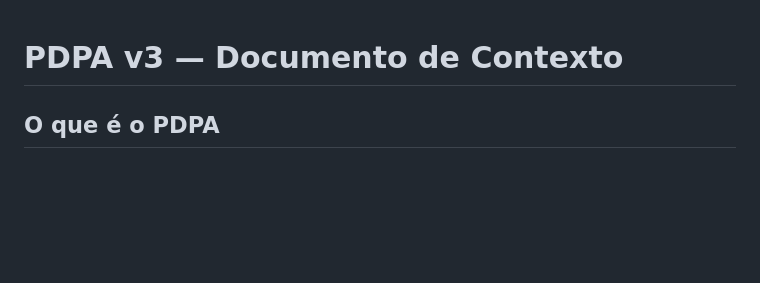
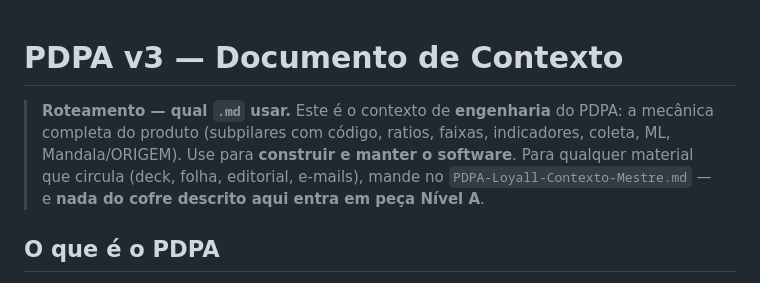
Before and after one commit to adaquinosud/pdpa-v3, a Markdown page: docs/PROJETO_PDPA.md, the part around the change. Rendered like a GitHub page; blank space fills up the shorter version.

Commit message:
docs: bloco Roteamento no PROJETO_PDPA
Nota no topo do doc de engenharia esclarecendo qual .md usar: este carrega a
mecânica do produto (construir/manter o software); material que circula vai no
PDPA-Loyall-Contexto-Mestre.md, e nada do cofre entra em peça Nível A.

Co-Authored-By: Claude Opus 4.8 (1M context) <noreply@anthropic.com>

```diff
--- a/docs/PROJETO_PDPA.md
+++ b/docs/PROJETO_PDPA.md
@@ -1,4 +1,6 @@
 # PDPA v3 — Documento de Contexto
+
+> **Roteamento — qual `.md` usar.** Este é o contexto de **engenharia** do PDPA: a mecânica completa do produto (subpilares com código, ratios, faixas, indicadores, coleta, ML, Mandala/ORIGEM). Use para **construir e manter o software**. Para qualquer material que circula (deck, folha, editorial, e-mails), mande no `PDPA-Loyall-Contexto-Mestre.md` — e **nada do cofre descrito aqui entra em peça Nível A**.
 
 ## O que é o PDPA
 Metodologia de diagnóstico relacional criada por Alexandre D'Aquino e Dener Pereira. Avalia a qualidade da relação entre empresa e cliente em 4 dimensões sequenciais (Precisão, Disponibilidade, Parceria, Aconselhamento) divididas em 12 subpilares.
```
